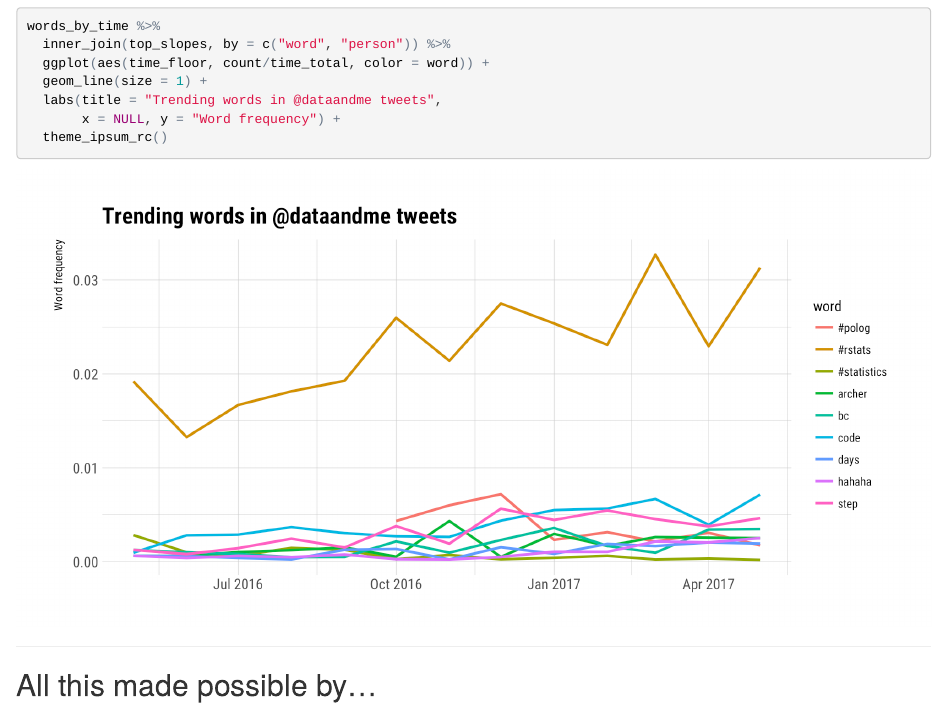
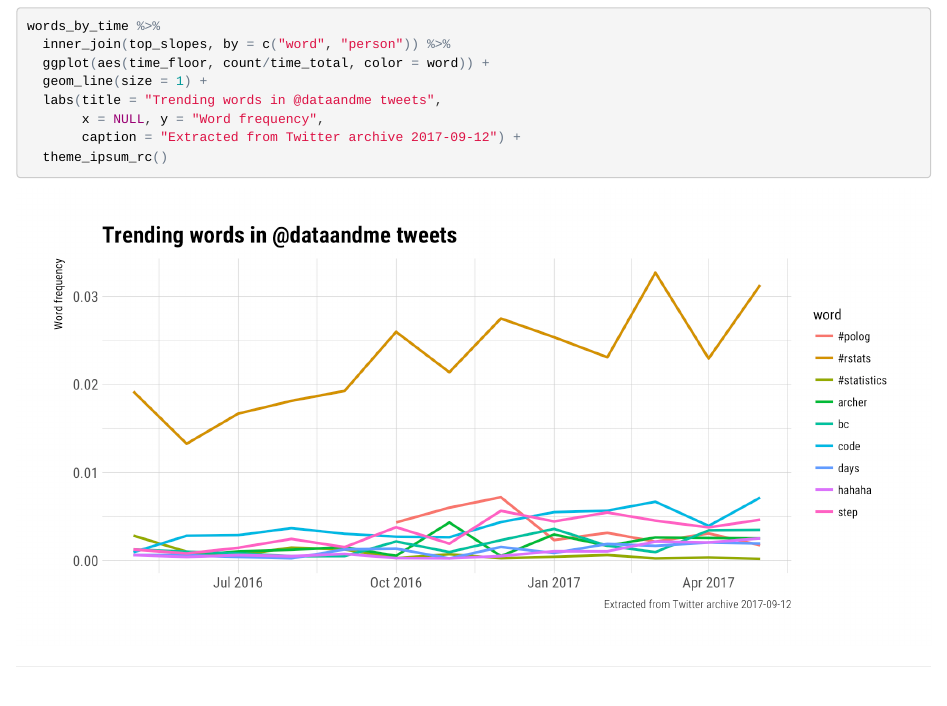
Before and after one commit to batpigandme/unbetweetable, an R Markdown document (Rmd/two_yrs_of_tweets.Rmd): the page in a window 1100 px wide, from 7050 px down. The pictures show the output file Rmd/two_yrs_of_tweets.html that the author committed with the source, opened offline.

Commit message:
Add caption re. source for glm chart

````diff
--- a/Rmd/two_yrs_of_tweets.Rmd
+++ b/Rmd/two_yrs_of_tweets.Rmd
@@ -222,7 +222,8 @@ words_by_time %>%
   ggplot(aes(time_floor, count/time_total, color = word)) +
   geom_line(size = 1) +
   labs(title = "Trending words in @dataandme tweets",
-       x = NULL, y = "Word frequency") +
+       x = NULL, y = "Word frequency",
+       caption = "Extracted from Twitter archive 2017-09-12") +
   theme_ipsum_rc()
 ```
 
````
Also changed, not shown: Rmd/fig/trending words-1.png, Rmd/two_yrs_of_tweets.html, Rmd/two_yrs_of_tweets.md.
